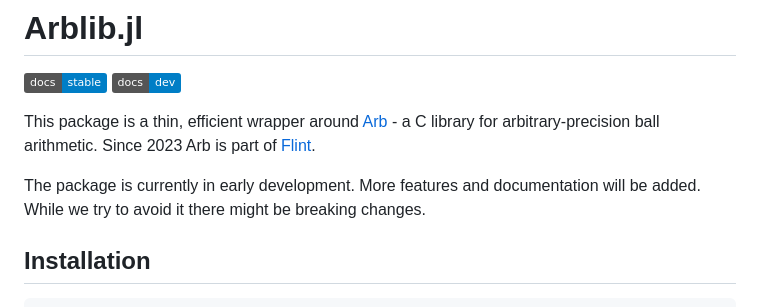
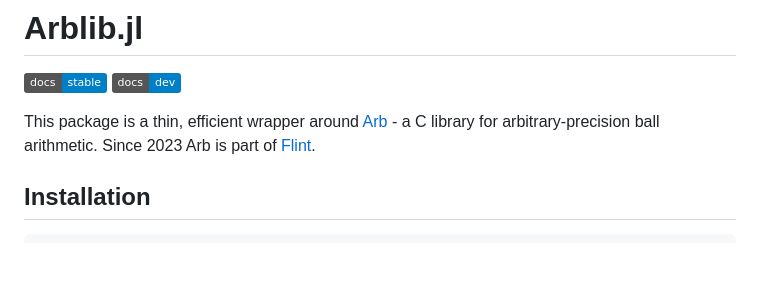
Before and after one commit to kalmarek/Arblib.jl, a Markdown page: README.md, the part around the change. Drawn GitHub-style; badges without logos; blank space fills up the shorter version.

Commit message:
README: Remove note about early development

```diff
--- a/README.md
+++ b/README.md
@@ -6,10 +6,6 @@
 This package is a thin, efficient wrapper around
 [Arb](http://arblib.org) - a C library for arbitrary-precision ball
 arithmetic. Since 2023 Arb is part of [Flint](https://flintlib.org/).
-
-The package is currently in early development. More features and
-documentation will be added. While we try to avoid it there might be
-breaking changes.
 
 ## Installation
 
```
